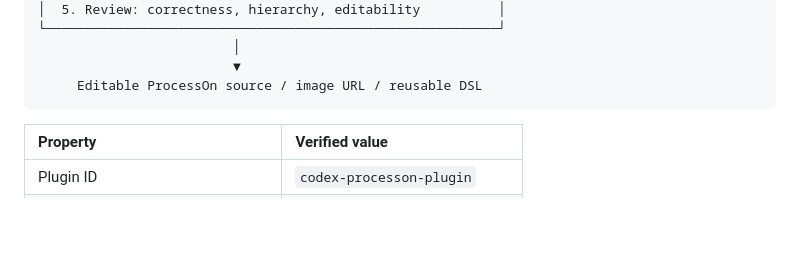
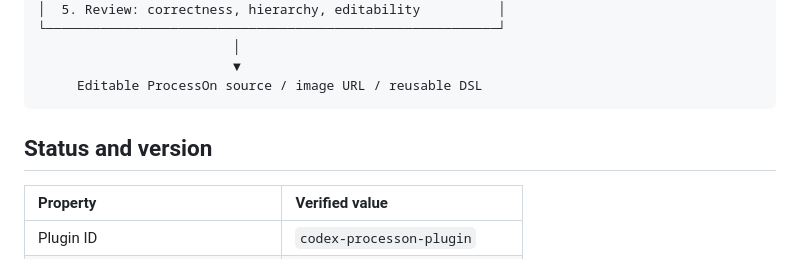
Before and after one commit to full-stack-plugins/partme-processon-plugin, a Markdown page: README.md, the part around the change. Rendered like a GitHub page; blank space fills up the shorter version.

````diff
--- a/README.md
+++ b/README.md
@@ -49,6 +49,8 @@ Natural-language request / approved source material
                          ▼
      Editable ProcessOn source / image URL / reusable DSL
 ```
+
+## Status and version
 
 | Property | Verified value |
 |:---|:---|
````
Also changed, not shown: README.zh-CN.md (+2 -0 lines).
